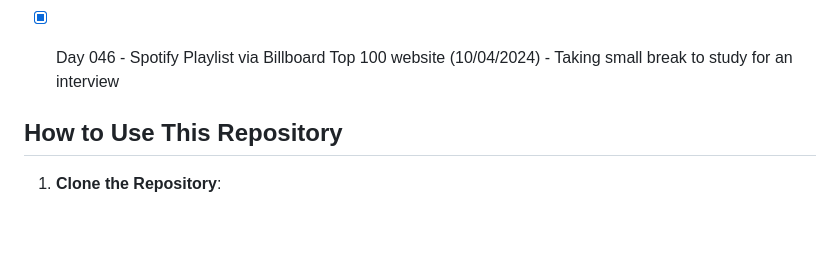
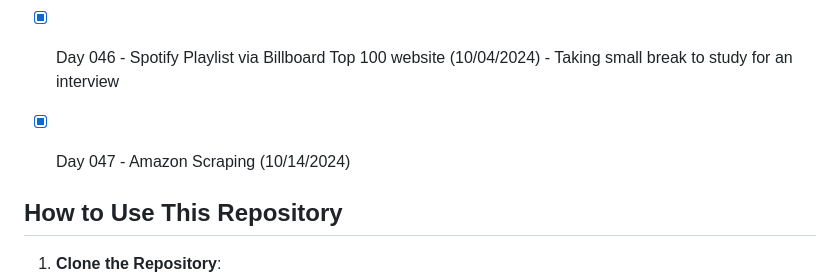
Before and after one commit to ricardoh2021/100-days-of-code-python, a Markdown page: README.md, the part around the change. GitHub-like rendering; blank space fills up the shorter version.

```diff
--- a/README.md
+++ b/README.md
@@ -82,6 +82,7 @@ Each day's folder contains:
 - [x] Day 044 - CSS Intermediate (10/02/2024)
 - [x] Day 045 - Web Scraping (10/03/2024)
 - [x] Day 046 - Spotify Playlist via Billboard Top 100 website (10/04/2024) - Taking small break to study for an interview
+- [x] Day 047 - Amazon Scraping (10/14/2024)
 
 
 ## How to Use This Repository
```
